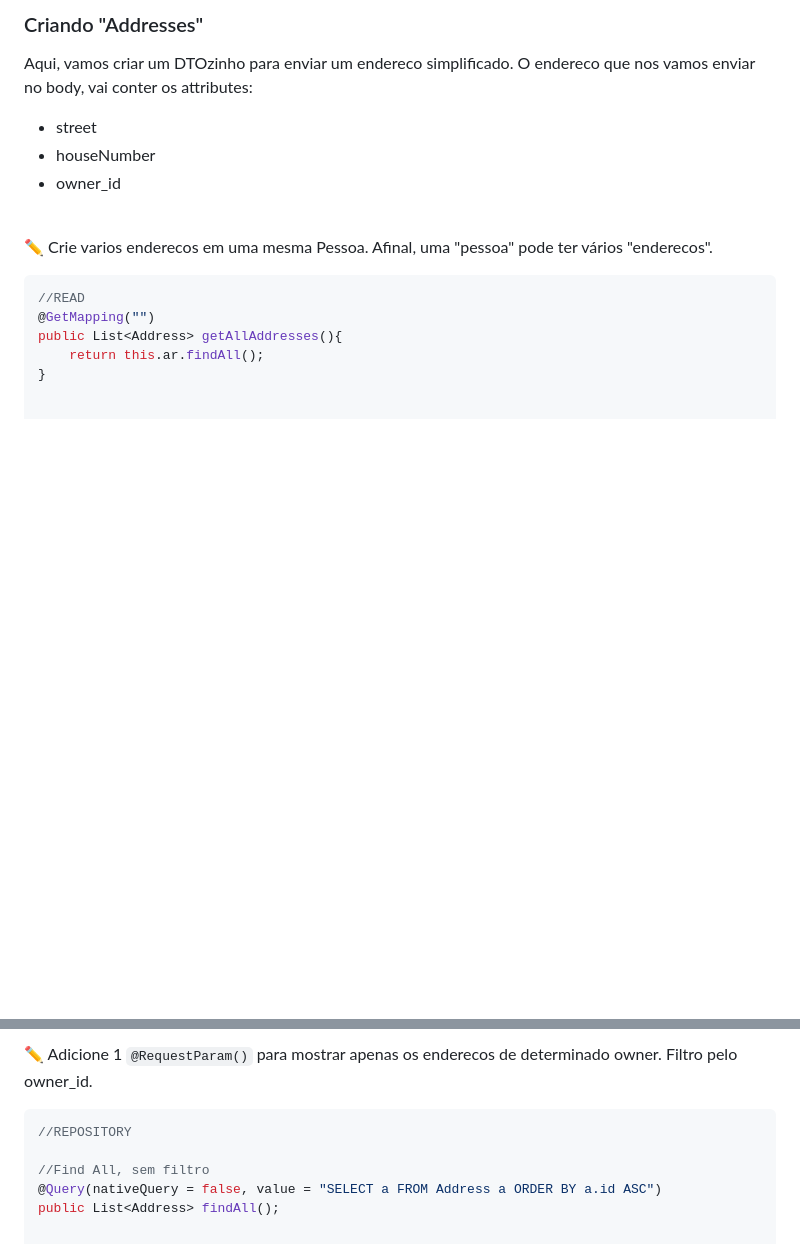
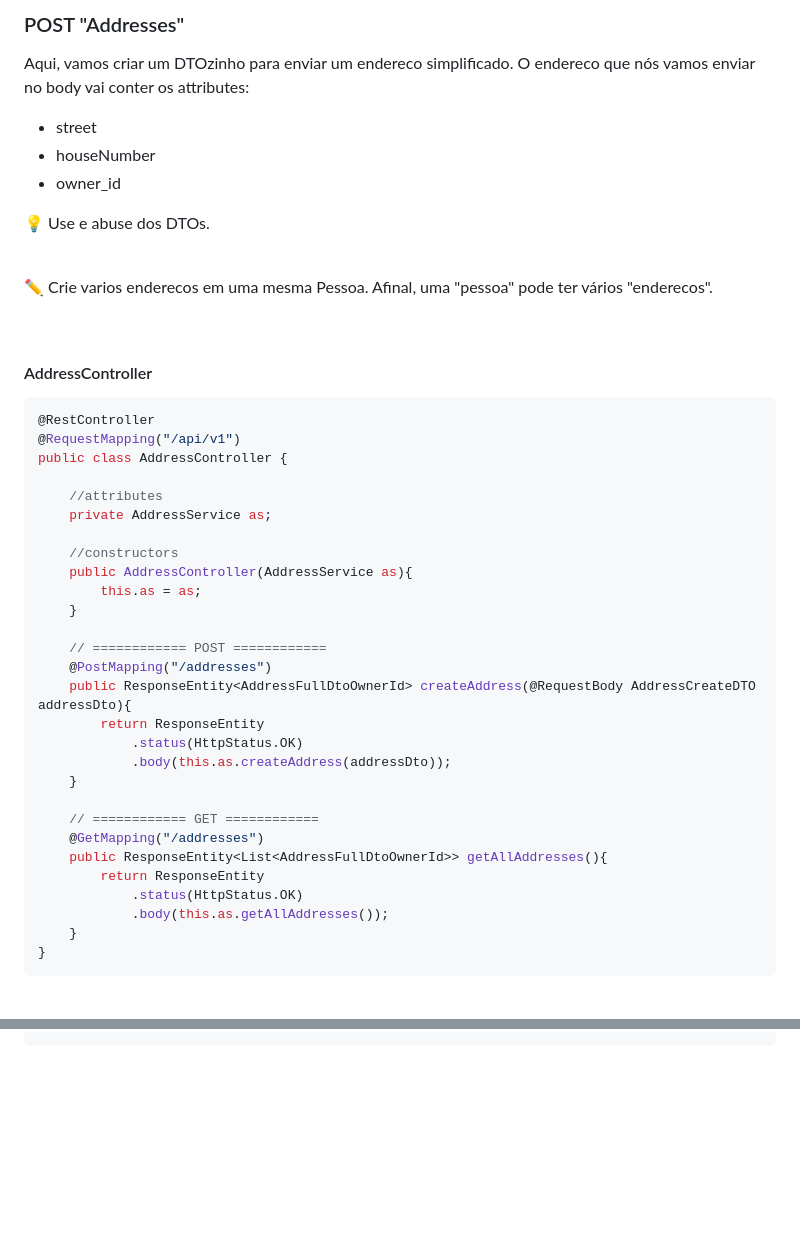
Before and after one commit to lGabrielDev/learning_spring, a Markdown page: 2.relacionamentos/2.manyToOne.md, 2 parts joined by grey strips. GitHub-like rendering; blank space fills up the shorter version.

````diff
--- a/2.relacionamentos/2.manyToOne.md
+++ b/2.relacionamentos/2.manyToOne.md
@@ -194,21 +261,52 @@ public List<PersonDTOFull> getAllPersons(){
 <br>
 
 
-### Criando "Addresses"
-Aqui, vamos criar um DTOzinho para enviar um endereco simplificado. O endereco que nos vamos enviar no body, vai conter os attributes:
+### POST "Addresses"
+Aqui, vamos criar um DTOzinho para enviar um endereco simplificado. O endereco que nós vamos enviar no body vai conter os attributes:
 
 - street
 - houseNumber
 - owner_id
 
+💡 Use e abuse dos DTOs.
+
 
 <br>
 
 ✏️ Crie varios enderecos em uma mesma Pessoa. Afinal, uma "pessoa" pode ter vários "enderecos".
+
 <br>
 
+#### AddressController
+
 ```java
-//READ
-@GetMapping("")
-public List<Address> getAllAddresses(){
-    return this.ar.findAll();
+@RestController
+@RequestMapping("/api/v1")
+public class AddressController {
+
+    //attributes
+    private AddressService as;
+
+    //constructors
+    public AddressController(AddressService as){
+        this.as = as;
+    }
+
+    // ============ POST ============
+    @PostMapping("/addresses")
+    public ResponseEntity<AddressFullDtoOwnerId> createAddress(@RequestBody AddressCreateDTO addressDto){
+        return ResponseEntity
+            .status(HttpStatus.OK)
+            .body(this.as.createAddress(addressDto));
+    }
+
+    // ============ GET ============
+    @GetMapping("/addresses")
+    public ResponseEntity<List<AddressFullDtoOwnerId>> getAllAddresses(){
+        return ResponseEntity
+            .status(HttpStatus.OK)
+            .body(this.as.getAllAddresses());
+    }
+}
+```
+
@@ -260,5 +432,4 @@ Perceba que conseguimos fazer uma relação `@OneToMany` entre duas entidades. O
 
-✏️ Adicione 1 `@RequestParam()` para mostrar apenas os enderecos de determinado owner. Filtro pelo owner_id.
 
 ```java
 //REPOSITORY
````
Also changed, not shown: other parts of 2.relacionamentos/2.manyToOne.md (+191 -50 lines), 2.relacionamentos/0.introduction.md (+1 -1 lines).
